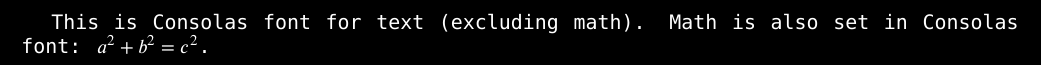
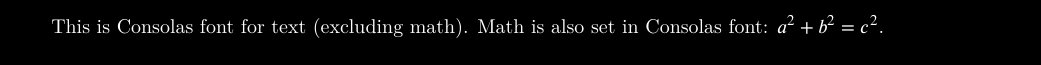
Before and after one commit to twofacefil11/infzao2023, a LaTeX document (MatematykaDyskretna.tex): part of the page, cut so that both start at the same text. Compiled offline with XeLaTeX; a missing font is replaced by an installed copy or a similar font.

Commit message:
Invalid DateTime

```diff
--- a/MatematykaDyskretna.tex
+++ b/MatematykaDyskretna.tex
@@ -7,7 +7,7 @@
 \usepackage{unicode-math}
 
 \setmathfont{XITS Math}
-\setmainfont{Consolas} % Set Consolas as the main font for text
+% \setmainfont{Consolas} % Set Consolas as the main font for text
 \pagecolor{black}       % Set background color to black
 \color{white}           % Set text color to white
 
```
